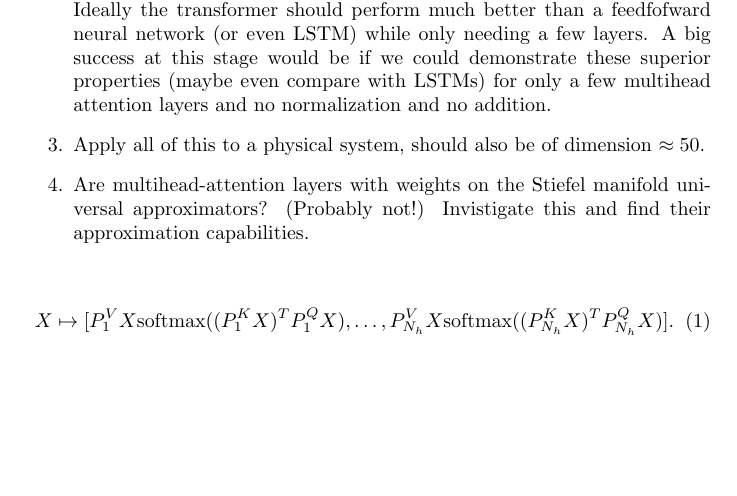
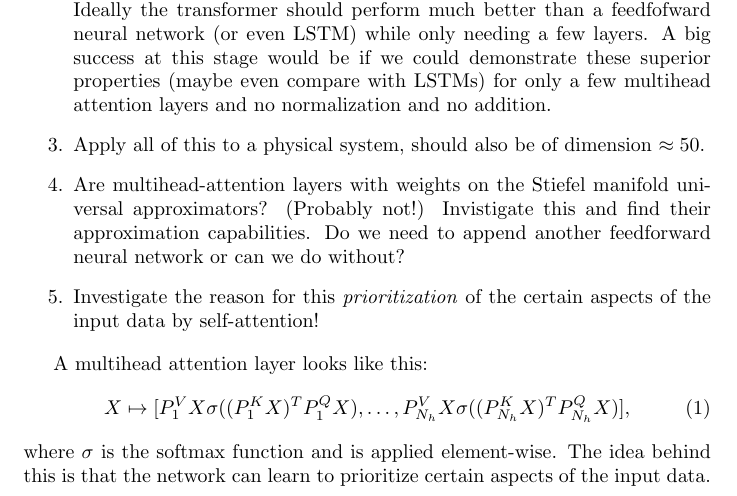
Before and after one commit to benedict-96/Cemracs2023, a LaTeX document (rough_outline/rough_outline.tex): part of the page, cut so that both start at the same text, the shorter picture padded with empty space. Compiled offline with pdfLaTeX.

Commit message:
Added the equation for multihead attention and another point we could investigate.

```diff
--- a/rough_outline/rough_outline.tex
+++ b/rough_outline/rough_outline.tex
@@ -6,16 +6,21 @@
 
 \begin{enumerate}
     \item Make sure everyone can run transformer scripts on their laptops. Possibly on GPU.
+
     \item Experiment with hyperparameters on a simple data set (i.e. MNIST). Ideally the transformer should perform much better than a feedfofward neural network (or even LSTM) while only needing a few layers.
         A big success at this stage would be if we could demonstrate these superior properties (maybe even compare with LSTMs) for only a few multihead attention layers and no normalization and no addition.
-    \item Apply all of this to a physical system, should also be of dimension $\approx50$.
 
-    \item Are multihead-attention layers with weights on the Stiefel manifold universal approximators? (Probably not!) Invistigate this and find their approximation capabilities.
+        \item Apply all of this to a physical system, should also be of dimension $\approx50$.
 
+    \item Are multihead-attention layers with weights on the Stiefel manifold universal approximators? (Probably not!) Invistigate this and find their approximation capabilities. Do we need to append another feedforward neural network or can we do without?
+
+    \item Investigate the reason for this \textit{prioritization} of the certain aspects of the input data by self-attention!
 \end{enumerate}
 
+A multihead attention layer looks like this:
 \begin{equation}
-    X \mapsto [P^V_1X\mathrm{softmax}((P^K_1X)^TP^Q_1X), \ldots, P^V_{N_h}X\mathrm{softmax}((P^K_{N_h}X)^TP^Q_{N_h}X)].
+    X \mapsto [P^V_1X\sigma((P^K_1X)^TP^Q_1X), \ldots, P^V_{N_h}X\sigma((P^K_{N_h}X)^TP^Q_{N_h}X)],
 \end{equation}
+where $\sigma$ is the softmax function and is applied element-wise. The idea behind this is that the network can learn to prioritize certain aspects of the input data.
 
 \end{document}
```
